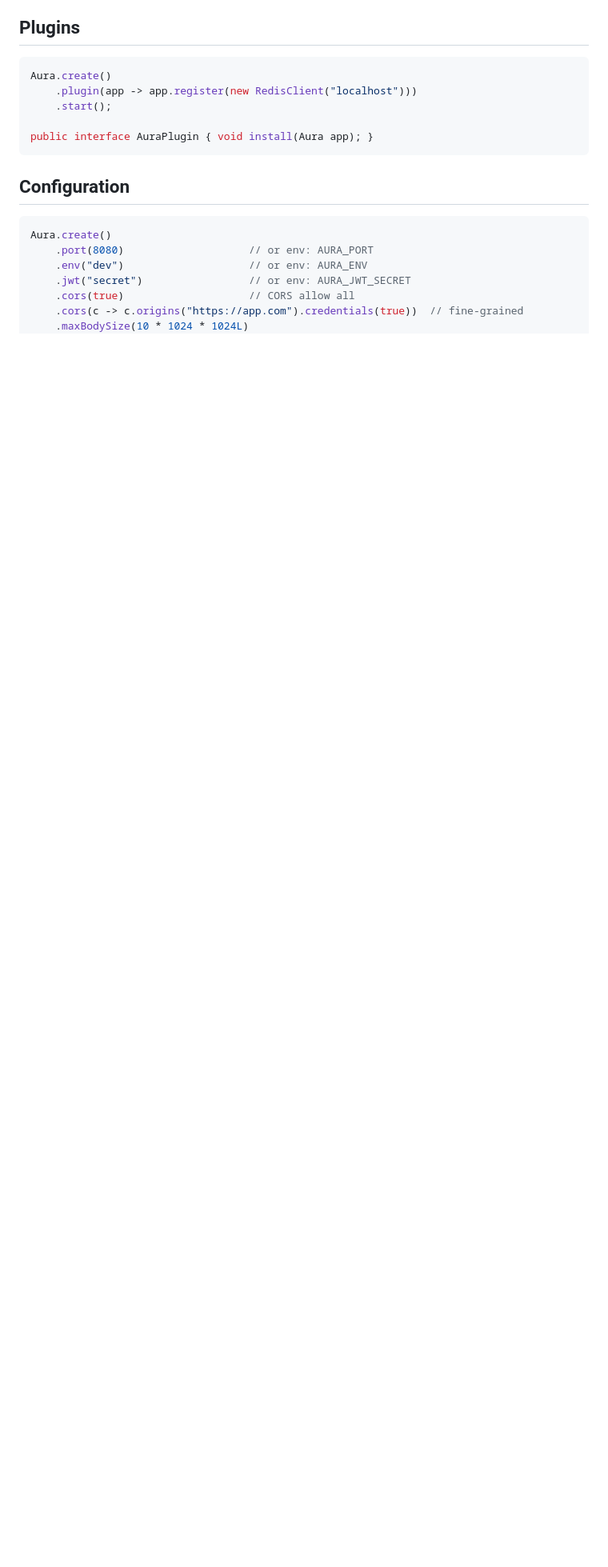
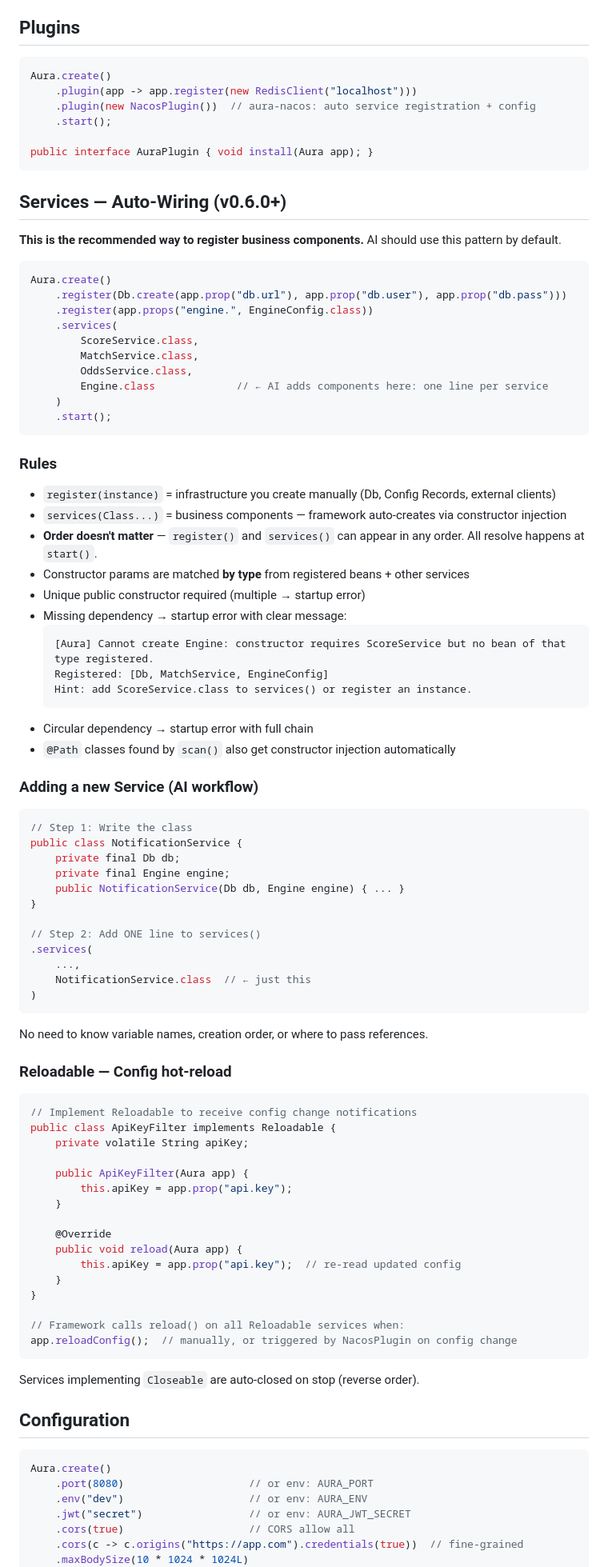
Before and after one commit to tianhaocui/aura, a Markdown page: AI_GUIDE.md, the part around one of its changes. Shown at 80% size. Rendered like a GitHub page; blank space fills up the shorter version.

Commit message:
docs: add services() auto-wiring and Reloadable to AI_GUIDE + Skill
v0.6.0 core features documented:
- services(Class...) as the recommended DI pattern
- Reloadable interface for config hot-reload
- Updated DI section from "manual register" to "services() auto-wiring"
- Updated key conventions to reflect new API

````diff
--- a/AI_GUIDE.md
+++ b/AI_GUIDE.md
@@ -193,10 +193,86 @@ app.auth(ctx -> myIamClient.verify(ctx.header("X-Token")));  // returns String u
 ```java
 Aura.create()
     .plugin(app -> app.register(new RedisClient("localhost")))
+    .plugin(new NacosPlugin())  // aura-nacos: auto service registration + config
     .start();
 
 public interface AuraPlugin { void install(Aura app); }
 ```
+
+## Services — Auto-Wiring (v0.6.0+)
+
+**This is the recommended way to register business components.** AI should use this pattern by default.
+
+```java
+Aura.create()
+    .register(Db.create(app.prop("db.url"), app.prop("db.user"), app.prop("db.pass")))
+    .register(app.props("engine.", EngineConfig.class))
+    .services(
+        ScoreService.class,
+        MatchService.class,
+        OddsService.class,
+        Engine.class             // ← AI adds components here: one line per service
+    )
+    .start();
+```
+
+### Rules
+
+- `register(instance)` = infrastructure you create manually (Db, Config Records, external clients)
+- `services(Class...)` = business components — framework auto-creates via constructor injection
+- **Order doesn't matter** — `register()` and `services()` can appear in any order. All resolve happens at `start()`.
+- Constructor params are matched **by type** from registered beans + other services
+- Unique public constructor required (multiple → startup error)
+- Missing dependency → startup error with clear message:
+  ```
+  [Aura] Cannot create Engine: constructor requires ScoreService but no bean of that type registered.
+  Registered: [Db, MatchService, EngineConfig]
+  Hint: add ScoreService.class to services() or register an instance.
+  ```
+- Circular dependency → startup error with full chain
+- `@Path` classes found by `scan()` also get constructor injection automatically
+
+### Adding a new Service (AI workflow)
+
+```java
+// Step 1: Write the class
+public class NotificationService {
+    private final Db db;
+    private final Engine engine;
+    public NotificationService(Db db, Engine engine) { ... }
+}
+
+// Step 2: Add ONE line to services()
+.services(
+    ...,
+    NotificationService.class  // ← just this
+)
+```
+
+No need to know variable names, creation order, or where to pass references.
+
+### Reloadable — Config hot-reload
+
+```java
+// Implement Reloadable to receive config change notifications
+public class ApiKeyFilter implements Reloadable {
+    private volatile String apiKey;
+
+    public ApiKeyFilter(Aura app) {
+        this.apiKey = app.prop("api.key");
+    }
+
+    @Override
+    public void reload(Aura app) {
+        this.apiKey = app.prop("api.key");  // re-read updated config
+    }
+}
+
+// Framework calls reload() on all Reloadable services when:
+app.reloadConfig();  // manually, or triggered by NacosPlugin on config change
+```
+
+Services implementing `Closeable` are auto-closed on stop (reverse order).
 
 ## Configuration
 
````
Also changed, not shown: other parts of AI_GUIDE.md (+1 -1 lines), 1 other file.
